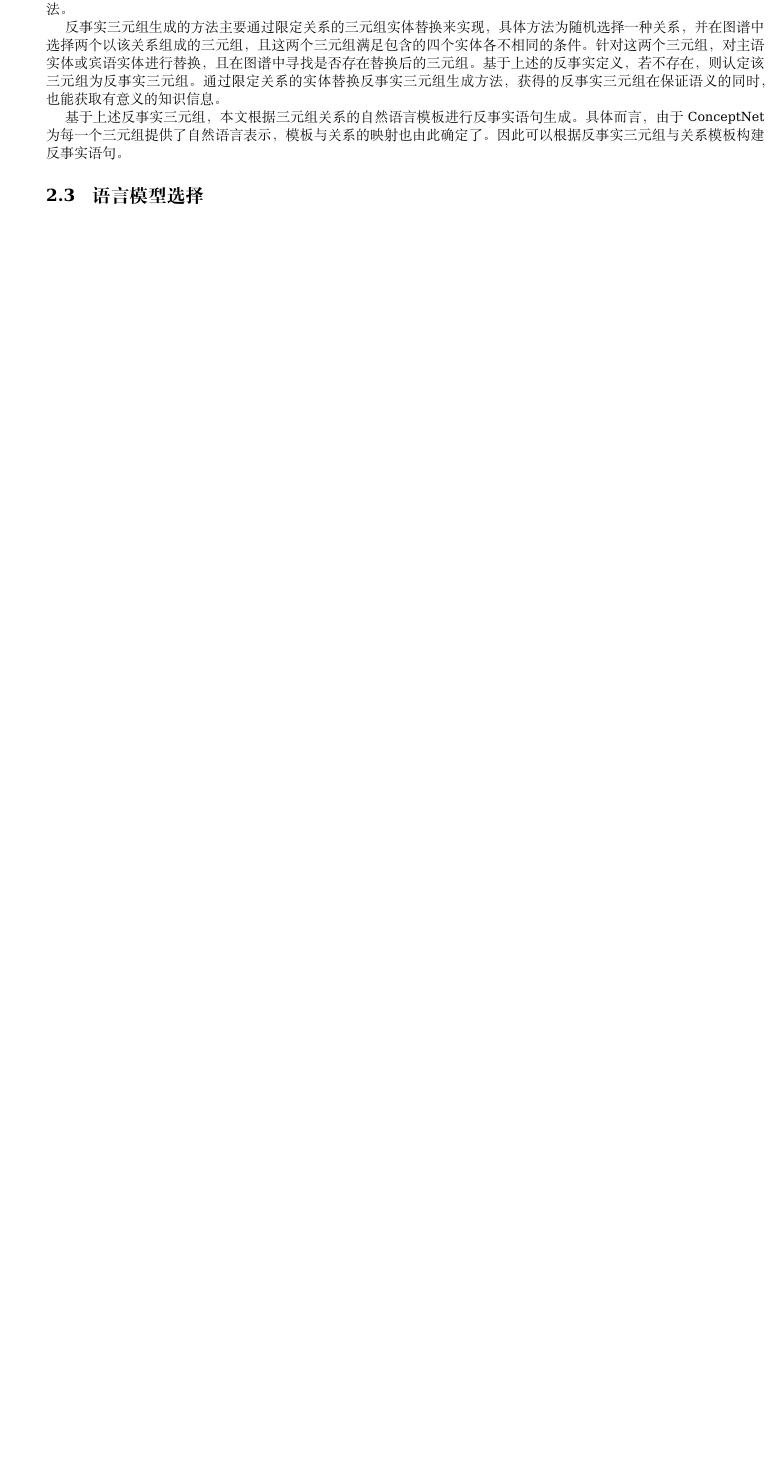
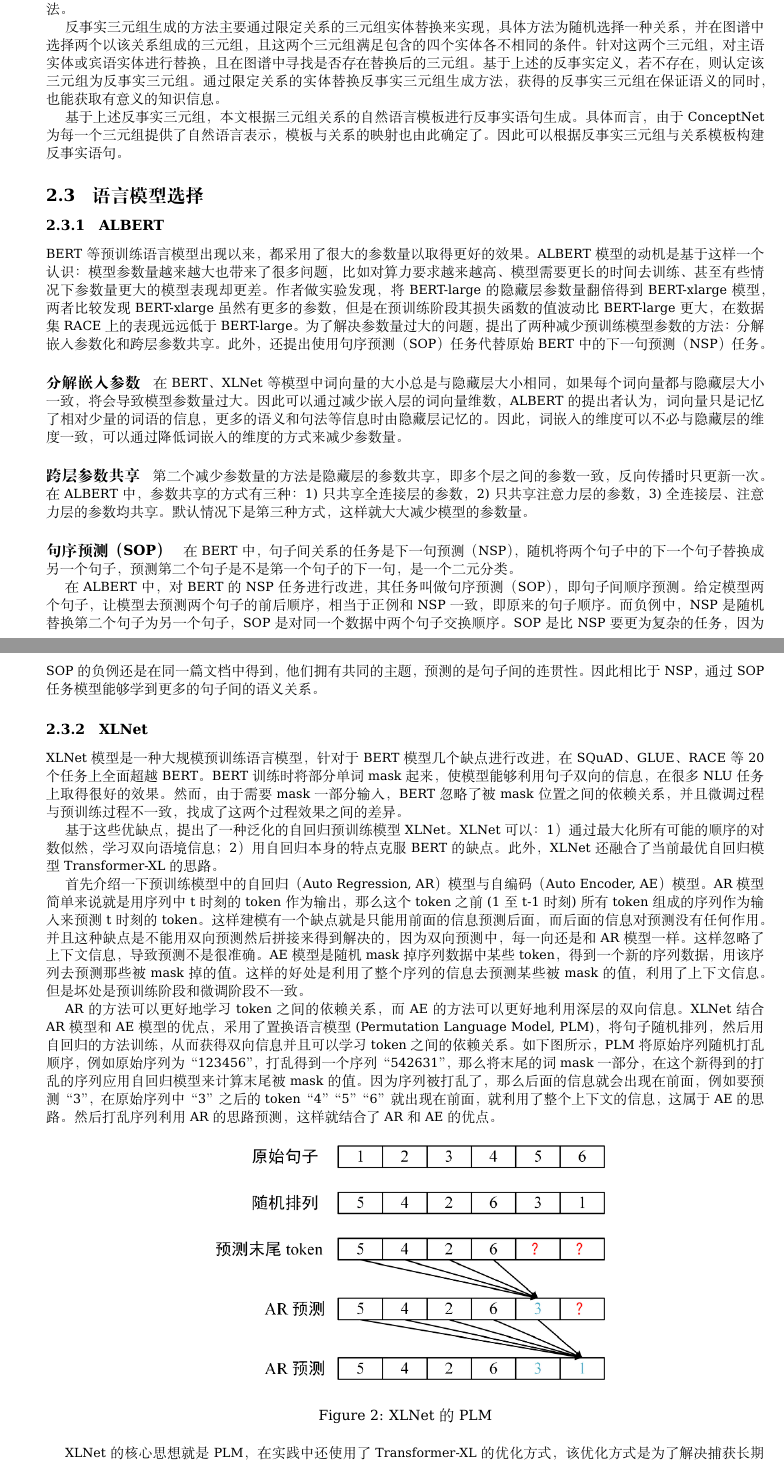
Before and after one commit to AkasakaIsami/kg-final, a LaTeX document (template2018.tex, which reads methodology.tex): part of page 4 of 8 before the commit and two parts of pages 4 and 5 of 9 after it, the two joined at a grey line, cut so that both start at the same text, the shorter picture padded with empty space. Compiled offline with XeLaTeX.

Commit message:
update methodology (Copy)
author: 梁先兵
editor: @dachr8

```diff
--- a/methodology.tex
+++ b/methodology.tex
@@ -90,3 +90,32 @@ ConceptNet5版本已经包含有2800万关系描述。
 因此可以根据反事实三元组与关系模板构建反事实语句。
 
 \subsection{语言模型选择}
+
+\subsubsection{ALBERT}
+BERT等预训练语言模型出现以来，都采用了很大的参数量以取得更好的效果。ALBERT模型的动机是基于这样一个认识：模型参数量越来越大也带来了很多问题，比如对算力要求越来越高、模型需要更长的时间去训练、甚至有些情况下参数量更大的模型表现却更差。作者做实验发现，将BERT-large的隐藏层参数量翻倍得到BERT-xlarge模型，两者比较发现BERT-xlarge虽然有更多的参数，但是在预训练阶段其损失函数的值波动比BERT-large更大，在数据集RACE上的表现远远低于BERT-large。为了解决参数量过大的问题，提出了两种减少预训练模型参数的方法：分解嵌入参数化和跨层参数共享。此外，还提出使用句序预测（SOP）任务代替原始BERT中的下一句预测（NSP）任务。
+\paragraph{分解嵌入参数}
+在BERT、XLNet等模型中词向量的大小总是与隐藏层大小相同，如果每个词向量都与隐藏层大小一致，将会导致模型参数量过大。因此可以通过减少嵌入层的词向量维数，ALBERT的提出者认为，词向量只是记忆了相对少量的词语的信息，更多的语义和句法等信息时由隐藏层记忆的。因此，词嵌入的维度可以不必与隐藏层的维度一致，可以通过降低词嵌入的维度的方式来减少参数量。
+\paragraph{跨层参数共享}
+第二个减少参数量的方法是隐藏层的参数共享，即多个层之间的参数一致，反向传播时只更新一次。在ALBERT中，参数共享的方式有三种：1)只共享全连接层的参数，2)只共享注意力层的参数，3)全连接层、注意力层的参数均共享。默认情况下是第三种方式，这样就大大减少模型的参数量。
+\paragraph{句序预测（SOP）}
+在BERT中，句子间关系的任务是下一句预测（NSP），随机将两个句子中的下一个句子替换成另一个句子，预测第二个句子是不是第一个句子的下一句，是一个二元分类。
+
+在ALBERT中，对BERT的NSP任务进行改进，其任务叫做句序预测（SOP），即句子间顺序预测。给定模型两个句子，让模型去预测两个句子的前后顺序，相当于正例和NSP一致，即原来的句子顺序。而负例中，NSP是随机替换第二个句子为另一个句子，SOP是对同一个数据中两个句子交换顺序。SOP是比NSP要更为复杂的任务，因为SOP的负例还是在同一篇文档中得到，他们拥有共同的主题，预测的是句子间的连贯性。因此相比于NSP，通过SOP任务模型能够学到更多的句子间的语义关系。
+
+\subsubsection{XLNet}
+XLNet模型是一种大规模预训练语言模型，针对于BERT模型几个缺点进行改进，在SQuAD、GLUE、RACE等20个任务上全面超越BERT。BERT训练时将部分单词mask起来，使模型能够利用句子双向的信息，在很多NLU任务上取得很好的效果。然而，由于需要mask一部分输入，BERT忽略了被mask位置之间的依赖关系，并且微调过程与预训练过程不一致，找成了这两个过程效果之间的差异。
+
+基于这些优缺点，提出了一种泛化的自回归预训练模型XLNet。XLNet可以：1）通过最大化所有可能的顺序的对数似然，学习双向语境信息；2）用自回归本身的特点克服BERT的缺点。此外，XLNet还融合了当前最优自回归模型Transformer-XL的思路。
+
+首先介绍一下预训练模型中的自回归（Auto Regression, AR）模型与自编码（Auto Encoder, AE）模型。AR模型简单来说就是用序列中t时刻的token作为输出，那么这个token之前(1至t-1时刻)所有token组成的序列作为输入来预测t时刻的token。这样建模有一个缺点就是只能用前面的信息预测后面，而后面的信息对预测没有任何作用。并且这种缺点是不能用双向预测然后拼接来得到解决的，因为双向预测中，每一向还是和AR模型一样。这样忽略了上下文信息，导致预测不是很准确。AE模型是随机mask掉序列数据中某些token，得到一个新的序列数据，用该序列去预测那些被mask掉的值。这样的好处是利用了整个序列的信息去预测某些被mask的值，利用了上下文信息。但是坏处是预训练阶段和微调阶段不一致。
+
+AR的方法可以更好地学习token之间的依赖关系，而AE的方法可以更好地利用深层的双向信息。XLNet结合AR模型和AE模型的优点，采用了置换语言模型 (Permutation Language Model, PLM)，将句子随机排列，然后用自回归的方法训练，从而获得双向信息并且可以学习token之间的依赖关系。如下图所示，PLM将原始序列随机打乱顺序，例如原始序列为“123456”，打乱得到一个序列“542631”，那么将末尾的词mask一部分，在这个新得到的打乱的序列应用自回归模型来计算末尾被mask的值。因为序列被打乱了，那么后面的信息就会出现在前面，例如要预测“3”，在原始序列中“3”之后的token“4”“5”“6”就出现在前面，就利用了整个上下文的信息，这属于AE的思路。然后打乱序列利用AR的思路预测，这样就结合了AR和AE的优点。
+
+\begin{figure}[htb]
+    \centering
+    \includegraphics[width=0.5\textwidth]{images/xlnet.png}
+    \caption[xlnet]{XLNet的PLM}
+    \label{fig:xlnet}
+\end{figure}
+
+XLNet的核心思想就是PLM，在实践中还使用了Transformer-XL的优化方式，该优化方式是为了解决捕获长期依赖时梯度存储内存爆炸的问题。
```
Also changed, not shown: images/boxplot.png (deleted), images/bright-green-tick-hi.png (deleted), images/pageLimit.png (deleted), images/red-cross-hi.png (deleted), images/workClean.png (deleted), images/xlnet.png (added).
